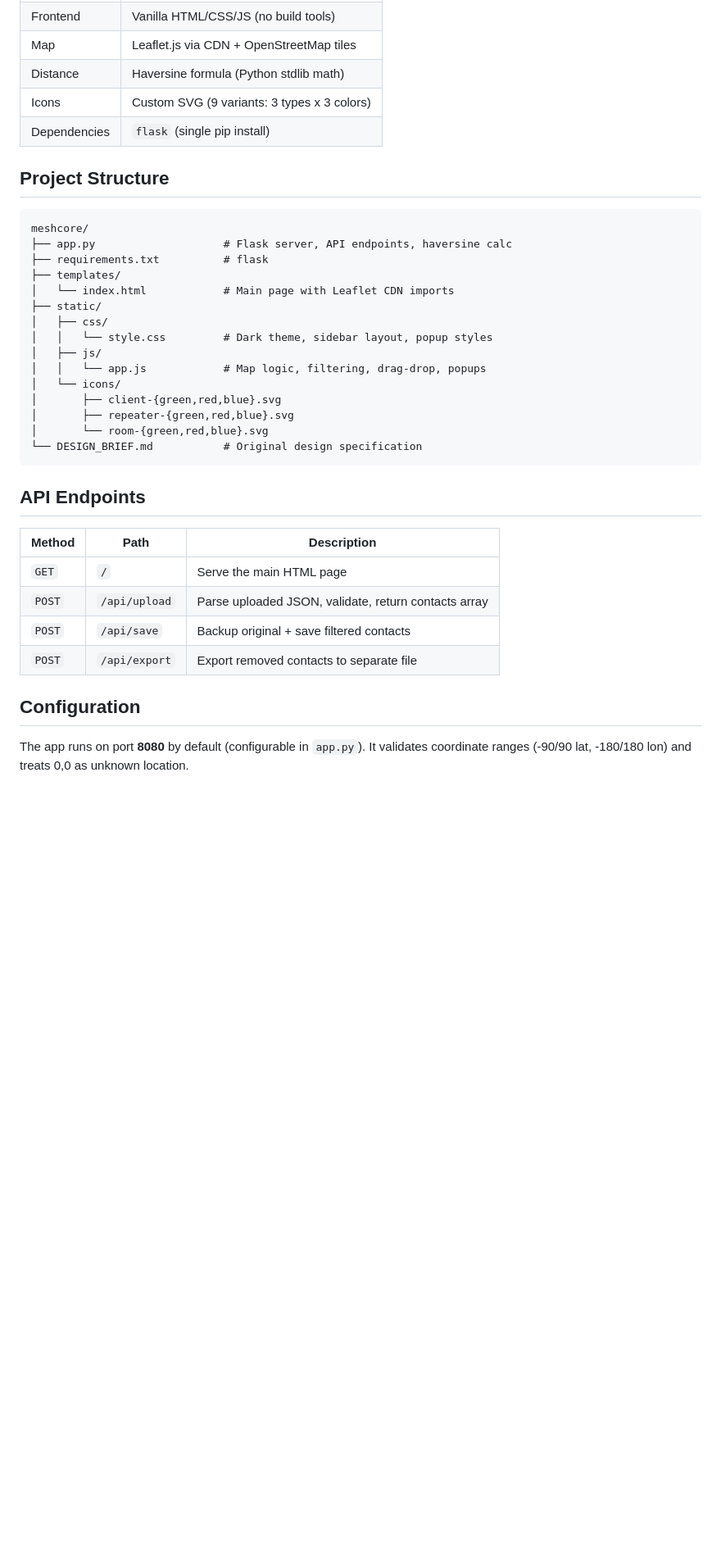
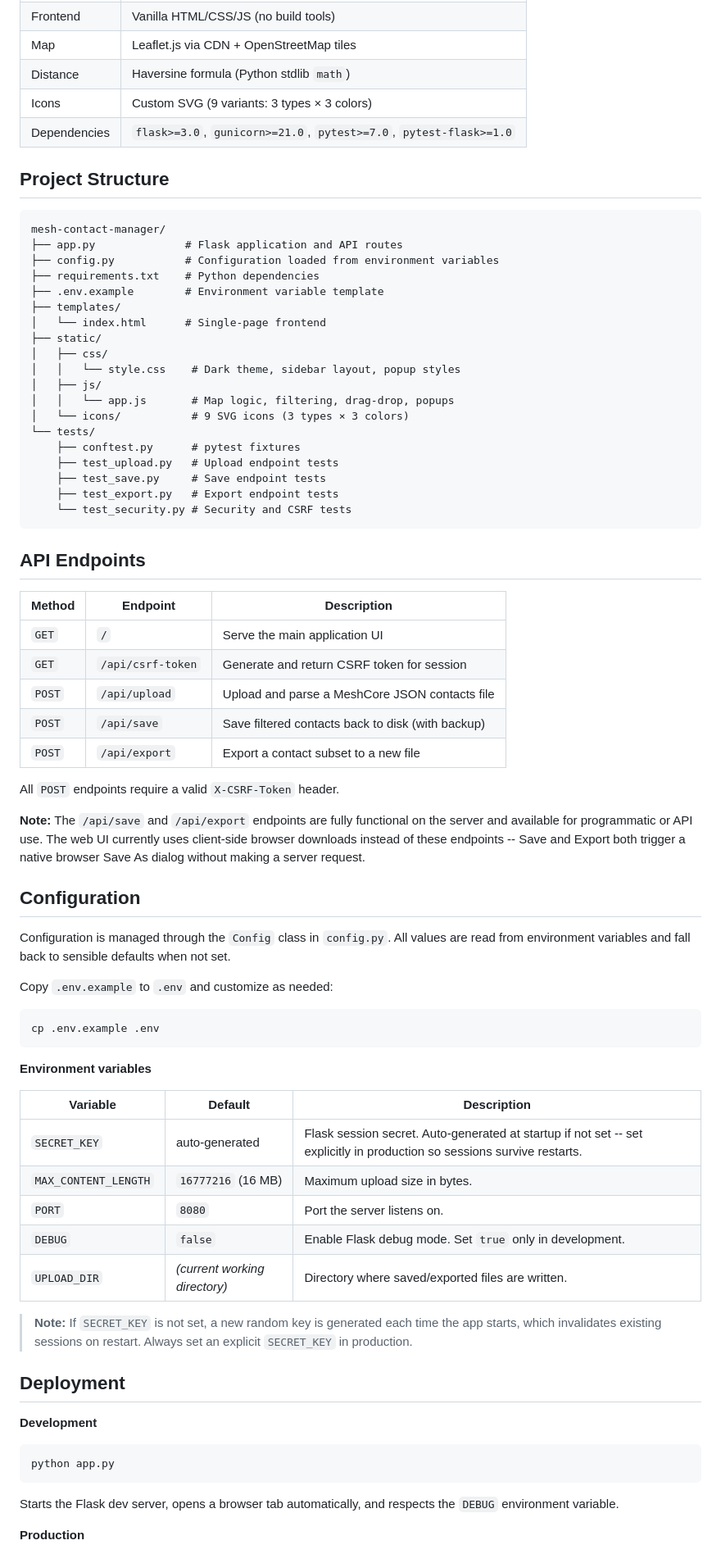
Before and after one commit to CaelanDrayer/mesh-contact-manager, a Markdown page: README.md, the part around one of its changes. Shown at 82% size. GitHub-like rendering; blank space fills up the shorter version.

````diff
--- a/README.md
+++ b/README.md
@@ -115,38 +177,78 @@ The app expects the standard MeshCore contacts config format:
 | Frontend | Vanilla HTML/CSS/JS (no build tools) |
 | Map | Leaflet.js via CDN + OpenStreetMap tiles |
-| Distance | Haversine formula (Python stdlib math) |
-| Icons | Custom SVG (9 variants: 3 types x 3 colors) |
-| Dependencies | `flask` (single pip install) |
+| Distance | Haversine formula (Python stdlib `math`) |
+| Icons | Custom SVG (9 variants: 3 types × 3 colors) |
+| Dependencies | `flask>=3.0`, `gunicorn>=21.0`, `pytest>=7.0`, `pytest-flask>=1.0` |
 
 ## Project Structure
 
 ```
-meshcore/
-├── app.py                    # Flask server, API endpoints, haversine calc
-├── requirements.txt          # flask
+mesh-contact-manager/
+├── app.py              # Flask application and API routes
+├── config.py           # Configuration loaded from environment variables
+├── requirements.txt    # Python dependencies
+├── .env.example        # Environment variable template
 ├── templates/
-│   └── index.html            # Main page with Leaflet CDN imports
+│   └── index.html      # Single-page frontend
 ├── static/
 │   ├── css/
-│   │   └── style.css         # Dark theme, sidebar layout, popup styles
+│   │   └── style.css    # Dark theme, sidebar layout, popup styles
 │   ├── js/
-│   │   └── app.js            # Map logic, filtering, drag-drop, popups
-│   └── icons/
-│       ├── client-{green,red,blue}.svg
-│       ├── repeater-{green,red,blue}.svg
-│       └── room-{green,red,blue}.svg
-└── DESIGN_BRIEF.md           # Original design specification
+│   │   └── app.js       # Map logic, filtering, drag-drop, popups
+│   └── icons/           # 9 SVG icons (3 types × 3 colors)
+└── tests/
+    ├── conftest.py      # pytest fixtures
+    ├── test_upload.py   # Upload endpoint tests
+    ├── test_save.py     # Save endpoint tests
+    ├── test_export.py   # Export endpoint tests
+    └── test_security.py # Security and CSRF tests
 ```
 
 ## API Endpoints
 
-| Method | Path | Description |
-|--------|------|-------------|
-| `GET` | `/` | Serve the main HTML page |
-| `POST` | `/api/upload` | Parse uploaded JSON, validate, return contacts array |
-| `POST` | `/api/save` | Backup original + save filtered contacts |
-| `POST` | `/api/export` | Export removed contacts to separate file |
+| Method | Endpoint | Description |
+|--------|----------|-------------|
+| `GET` | `/` | Serve the main application UI |
+| `GET` | `/api/csrf-token` | Generate and return CSRF token for session |
+| `POST` | `/api/upload` | Upload and parse a MeshCore JSON contacts file |
+| `POST` | `/api/save` | Save filtered contacts back to disk (with backup) |
+| `POST` | `/api/export` | Export a contact subset to a new file |
+
+All `POST` endpoints require a valid `X-CSRF-Token` header.
+
+**Note:** The `/api/save` and `/api/export` endpoints are fully functional on the server and available for programmatic or API use. The web UI currently uses client-side browser downloads instead of these endpoints -- Save and Export both trigger a native browser Save As dialog without making a server request.
 
 ## Configuration
 
-The app runs on port **8080** by default (configurable in `app.py`). It validates coordinate ranges (-90/90 lat, -180/180 lon) and treats 0,0 as unknown location.
+Configuration is managed through the `Config` class in `config.py`. All values are read from environment variables and fall back to sensible defaults when not set.
+
+Copy `.env.example` to `.env` and customize as needed:
+
+```bash
+cp .env.example .env
+```
+
+**Environment variables**
+
+| Variable | Default | Description |
+|----------|---------|-------------|
+| `SECRET_KEY` | auto-generated | Flask session secret. Auto-generated at startup if not set -- set explicitly in production so sessions survive restarts. |
+| `MAX_CONTENT_LENGTH` | `16777216` (16 MB) | Maximum upload size in bytes. |
+| `PORT` | `8080` | Port the server listens on. |
+| `DEBUG` | `false` | Enable Flask debug mode. Set `true` only in development. |
+| `UPLOAD_DIR` | *(current working directory)* | Directory where saved/exported files are written. |
+
+> **Note:** If `SECRET_KEY` is not set, a new random key is generated each time the app starts, which invalidates existing sessions on restart. Always set an explicit `SECRET_KEY` in production.
+
+## Deployment
+
+**Development**
+
+```bash
+python app.py
+```
+
+Starts the Flask dev server, opens a browser tab automatically, and respects the `DEBUG` environment variable.
+
+**Production**
+
````
Also changed, not shown: other parts of README.md (+87 -12 lines).
